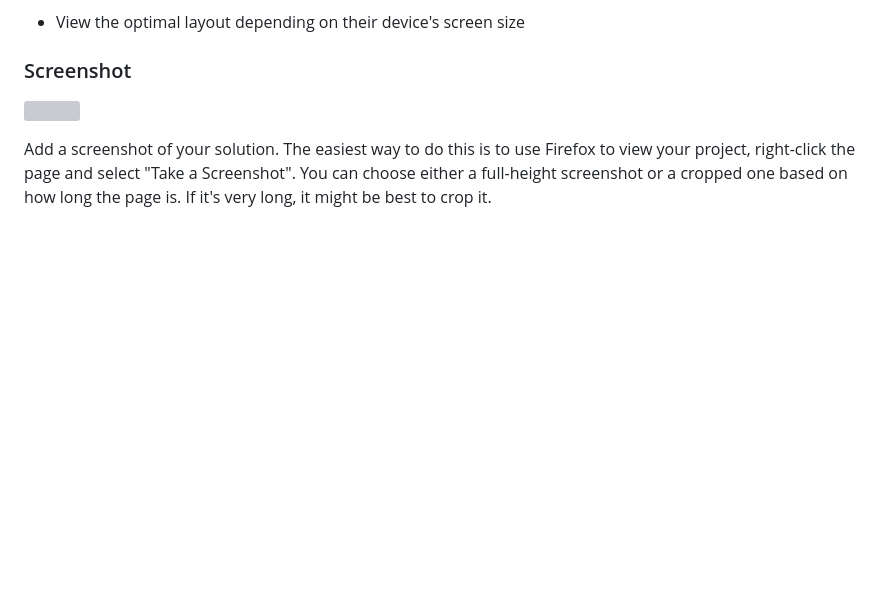
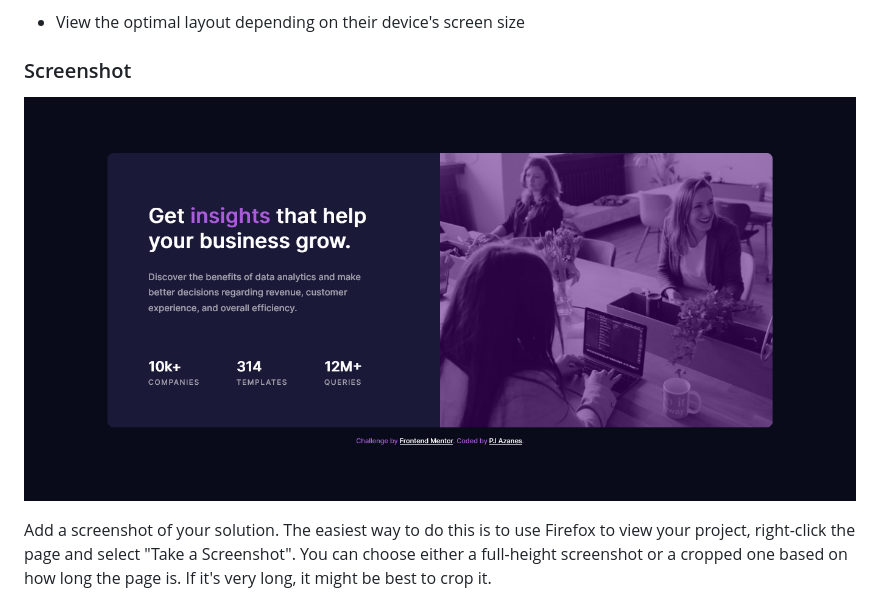
Before and after one commit to azaespa/stats-preview-card-component-main, a Markdown page: README-template.md, the part around the change. GitHub-like rendering; pictures changed too: screenshot-desktop.png (added); blank space fills up the shorter version; grey boxes are pictures that could not be loaded.

Commit message:
screenshot desktop

```diff
--- a/README-template.md
+++ b/README-template.md
@@ -28,7 +28,7 @@ Users should be able to:
 
 ### Screenshot
 
-![](./screenshot.jpg)
+![](./screenshot-desktop.png)
 
 Add a screenshot of your solution. The easiest way to do this is to use Firefox to view your project, right-click the page and select "Take a Screenshot". You can choose either a full-height screenshot or a cropped one based on how long the page is. If it's very long, it might be best to crop it.
 
```
